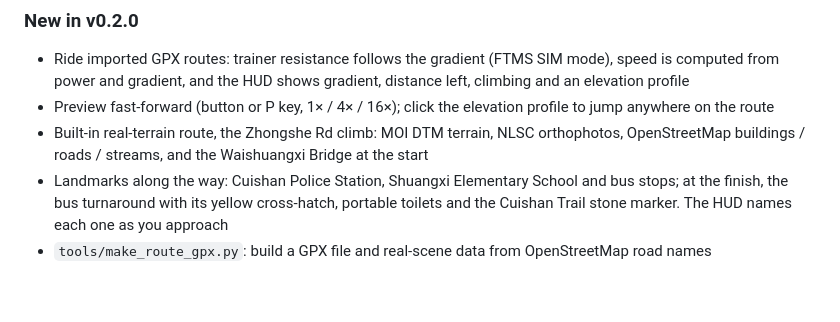
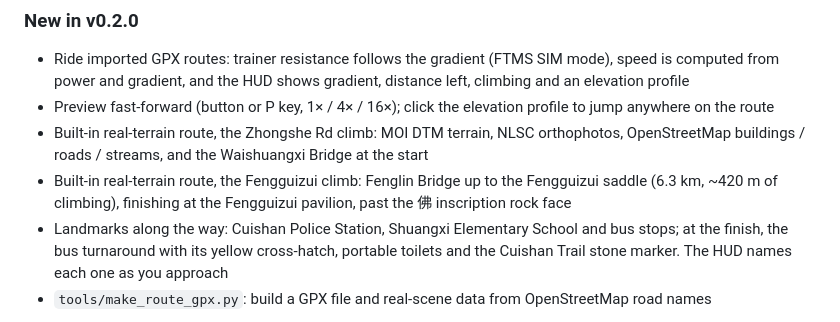
Before and after one commit to hudsonx1123/hud_iron_virtual_cycling, a Markdown page: README.en.md, the part around the change. Rendered like a GitHub page; blank space fills up the shorter version.

Commit message:
README: list the Fengguizui route under v0.2.0
Co-Authored-By: Claude Opus 5.5 <noreply@anthropic.com>

```diff
--- a/README.en.md
+++ b/README.en.md
@@ -12,6 +12,7 @@ A browser-based smart trainer app (a first take on something like Zwift / Rouvy)
 - Ride imported GPX routes: trainer resistance follows the gradient (FTMS SIM mode), speed is computed from power and gradient, and the HUD shows gradient, distance left, climbing and an elevation profile
 - Preview fast-forward (button or P key, 1× / 4× / 16×); click the elevation profile to jump anywhere on the route
 - Built-in real-terrain route, the Zhongshe Rd climb: MOI DTM terrain, NLSC orthophotos, OpenStreetMap buildings / roads / streams, and the Waishuangxi Bridge at the start
+- Built-in real-terrain route, the Fengguizui climb: Fenglin Bridge up to the Fengguizui saddle (6.3 km, ~420 m of climbing), finishing at the Fengguizui pavilion, past the 佛 inscription rock face
 - Landmarks along the way: Cuishan Police Station, Shuangxi Elementary School and bus stops; at the finish, the bus turnaround with its yellow cross-hatch, portable toilets and the Cuishan Trail stone marker. The HUD names each one as you approach
 - `tools/make_route_gpx.py`: build a GPX file and real-scene data from OpenStreetMap road names
 
```
Also changed, not shown: README.md (+1 -0 lines).
